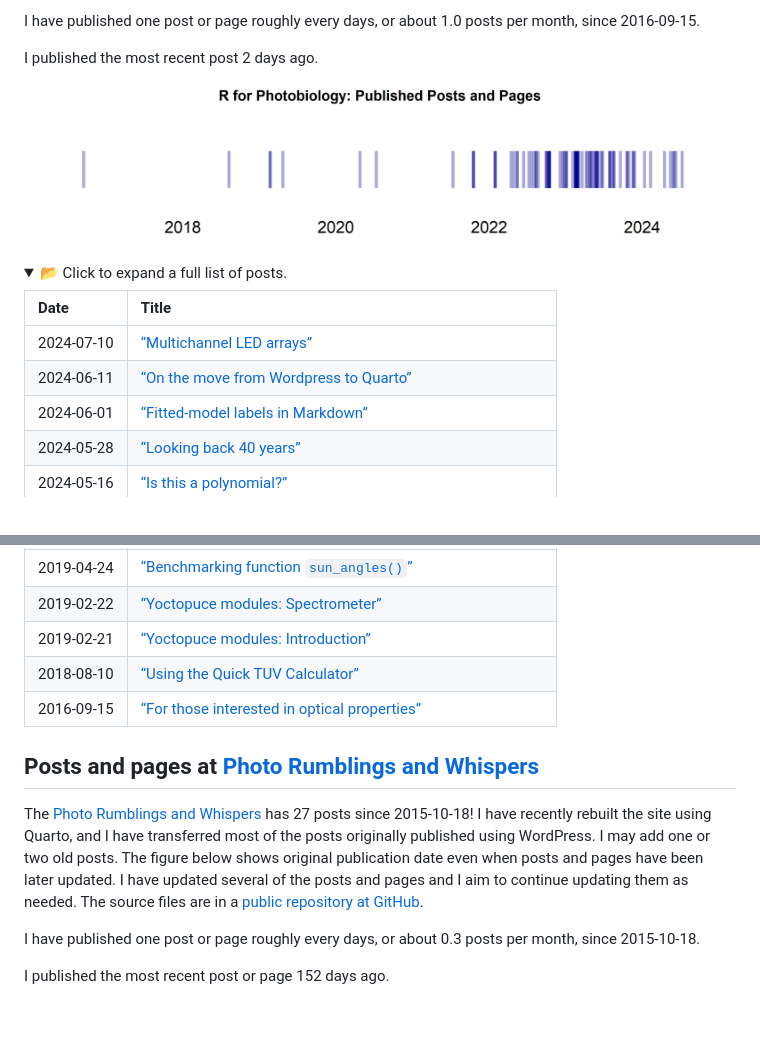
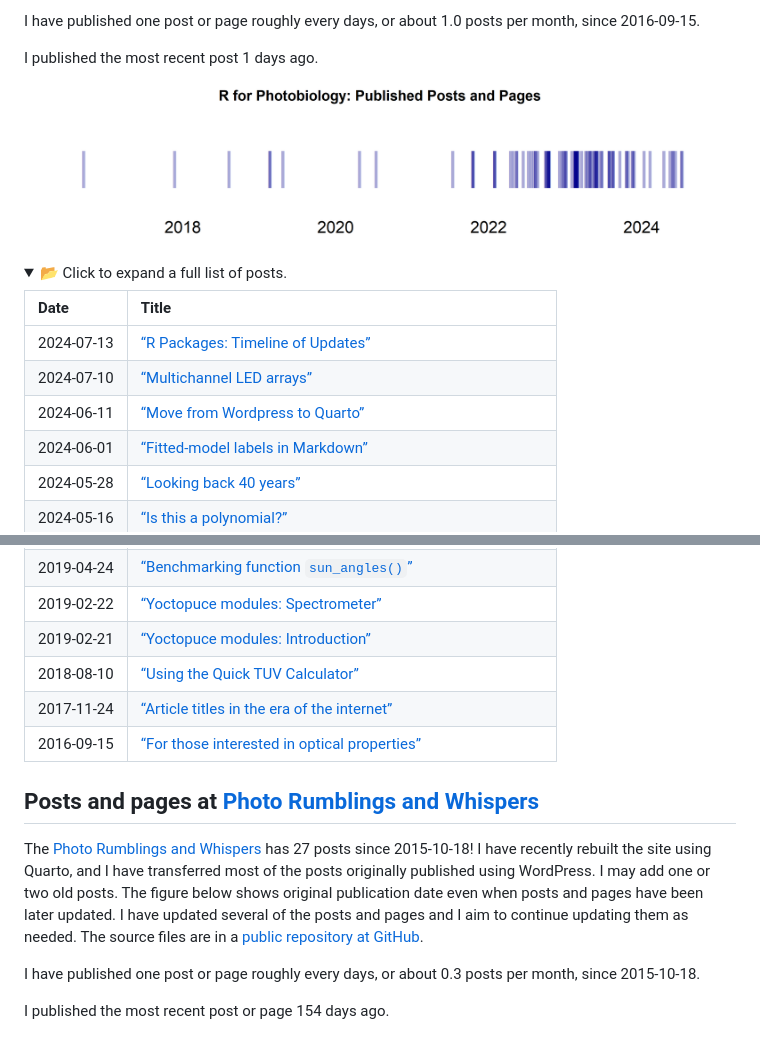
Before and after one commit to aphalo/aphalo, a Markdown page: README.md, 2 parts joined by grey strips. Rendered like a GitHub page; pictures changed too: illustrations/r4p-plot-1.png; folded sections open.

Commit message:
Rebuild after update the r4p web site

```diff
--- a/README.md
+++ b/README.md
@@ -98,7 +98,7 @@ GitHub](https://github.com/aphalo/r4p-blog).
 I have published one post or page roughly every days, or about 1.0 posts
 per month, since 2016-09-15.
 
-I published the most recent post 2 days ago.
+I published the most recent post 1 days ago.
 
 <img src="illustrations/r4p-plot-1.png" width="100%" />
 
@@ -109,8 +109,9 @@ I published the most recent post 2 days ago.
 
 | Date       | Title                                                                                                                                                 |
 |:-----------|:------------------------------------------------------------------------------------------------------------------------------------------------------|
+| 2024-07-13 | [“R Packages: Timeline of Updates”](https://www.r4photobiology.info/pages/CRAN-activity.html)                                                         |
 | 2024-07-10 | [“Multichannel LED arrays”](https://www.r4photobiology.info/senpep-posts/led-arrays.html)                                                             |
-| 2024-06-11 | [“On the move from Wordpress to Quarto”](https://www.r4photobiology.info/senpep-posts/index.html)                                                     |
+| 2024-06-11 | [“Move from Wordpress to Quarto”](https://www.r4photobiology.info/senpep-posts/index.html)                                                            |
 | 2024-06-01 | [“Fitted-model labels in Markdown”](https://www.r4photobiology.info/galleries/plot-equations-markdown.html)                                           |
 | 2024-05-28 | [“Looking back 40 years”](https://www.r4photobiology.info/presentations/research-40-years.html)                                                       |
 | 2024-05-16 | [“Is this a polynomial?”](https://www.r4photobiology.info/posts/is-this-a-polynomial.html)                                                            |
@@ -201,6 +202,7 @@ I published the most recent post 2 days ago.
 | 2019-02-22 | [“Yoctopuce modules: Spectrometer”](https://www.r4photobiology.info/posts/yoctopuce-modules/spectrometer.html)                                        |
 | 2019-02-21 | [“Yoctopuce modules: Introduction”](https://www.r4photobiology.info/posts/yoctopuce-modules/introduction.html)                                        |
 | 2018-08-10 | [“Using the Quick TUV Calculator”](https://www.r4photobiology.info/galleries/QuickTUV.html)                                                           |
+| 2017-11-24 | [“Article titles in the era of the internet”](https://www.r4photobiology.info/senpep-posts/article-titles-internet.html)                              |
 | 2016-09-15 | [“For those interested in optical properties”](https://www.r4photobiology.info/pages/refractive-index.html)                                           |
 
 </details>
@@ -219,7 +221,7 @@ repository at GitHub](https://github.com/aphalo/photo-spectrum-blog).
 I have published one post or page roughly every days, or about 0.3 posts
 per month, since 2015-10-18.
 
-I published the most recent post or page 152 days ago.
+I published the most recent post or page 154 days ago.
 
 <img src="illustrations/photo-plot-1.png" width="100%" />
 
```
Also changed, not shown: other parts of README.md (+2 -2 lines).
